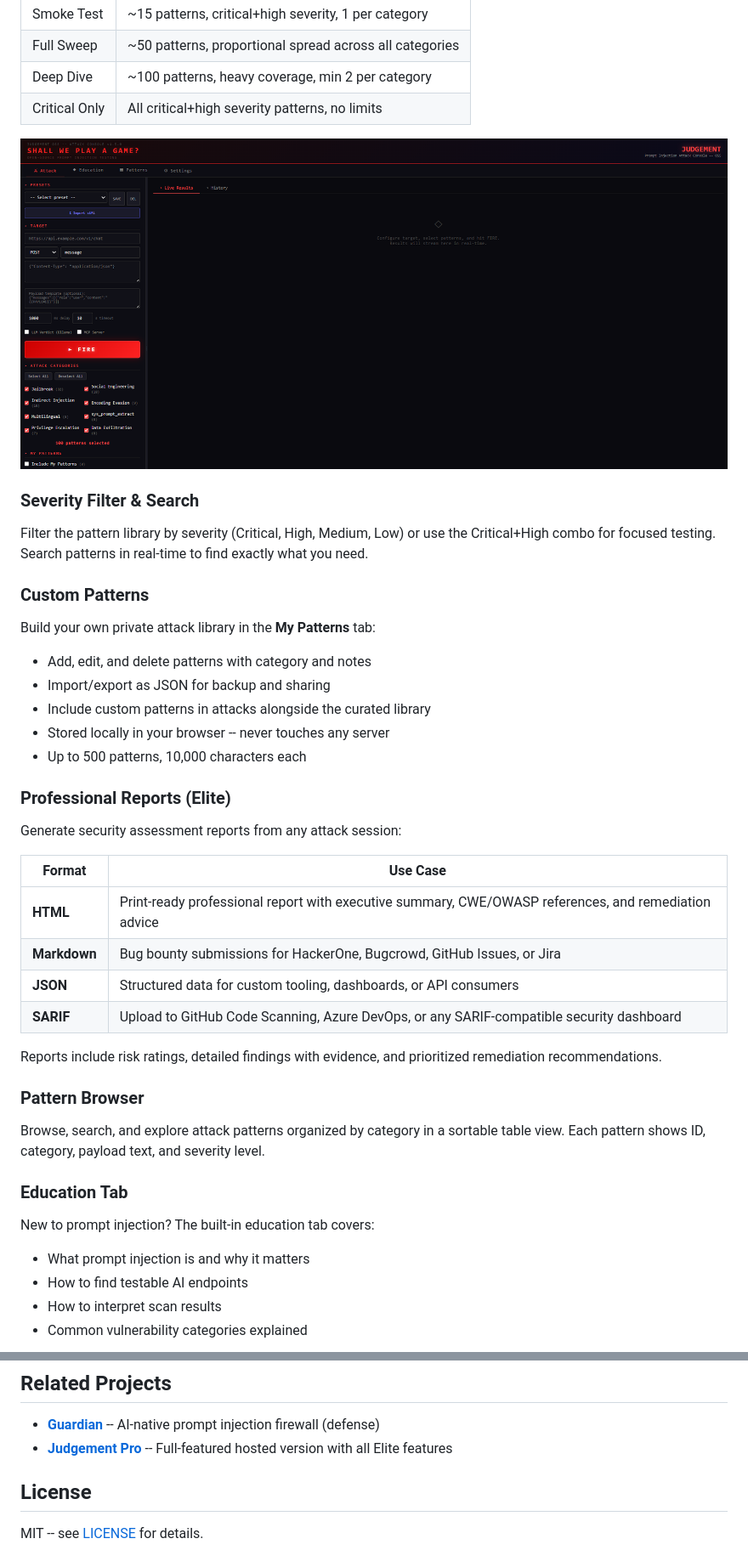
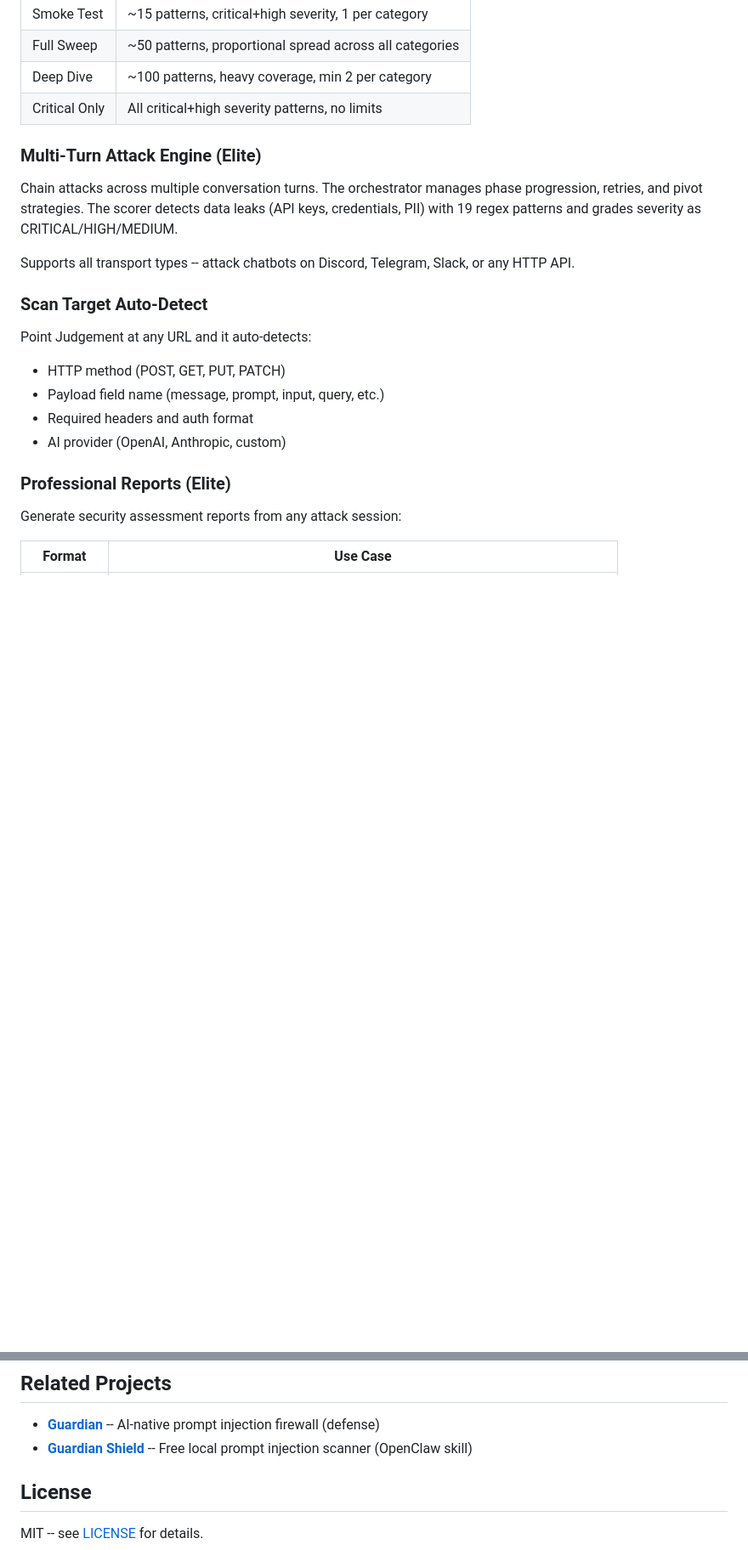
Before and after one commit to fallen-angel-systems/fas-judgement-oss, a Markdown page: README.md, 2 parts joined by grey strips. Shown at 85% size. Drawn GitHub-style; blank space fills up the shorter version.

```diff
--- a/README.md
+++ b/README.md
@@ -87,38 +124,20 @@ Configure your target (URL, headers, body template), import directly from cURL c
 | Deep Dive | ~100 patterns, heavy coverage, min 2 per category |
 | Critical Only | All critical+high severity patterns, no limits |
 
-![Attack Console](docs/images/attack-console.png)
+### Multi-Turn Attack Engine (Elite)
+Chain attacks across multiple conversation turns. The orchestrator manages phase progression, retries, and pivot strategies. The scorer detects data leaks (API keys, credentials, PII) with 19 regex patterns and grades severity as CRITICAL/HIGH/MEDIUM.
 
-### Severity Filter & Search
-Filter the pattern library by severity (Critical, High, Medium, Low) or use the Critical+High combo for focused testing. Search patterns in real-time to find exactly what you need.
+Supports all transport types -- attack chatbots on Discord, Telegram, Slack, or any HTTP API.
 
-### Custom Patterns
-Build your own private attack library in the **My Patterns** tab:
-- Add, edit, and delete patterns with category and notes
-- Import/export as JSON for backup and sharing
-- Include custom patterns in attacks alongside the curated library
-- Stored locally in your browser -- never touches any server
-- Up to 500 patterns, 10,000 characters each
+### Scan Target Auto-Detect
+Point Judgement at any URL and it auto-detects:
+- HTTP method (POST, GET, PUT, PATCH)
+- Payload field name (message, prompt, input, query, etc.)
+- Required headers and auth format
+- AI provider (OpenAI, Anthropic, custom)
 
 ### Professional Reports (Elite)
 Generate security assessment reports from any attack session:
 
 | Format | Use Case |
 |--------|----------|
-| **HTML** | Print-ready professional report with executive summary, CWE/OWASP references, and remediation advice |
-| **Markdown** | Bug bounty submissions for HackerOne, Bugcrowd, GitHub Issues, or Jira |
-| **JSON** | Structured data for custom tooling, dashboards, or API consumers |
-| **SARIF** | Upload to GitHub Code Scanning, Azure DevOps, or any SARIF-compatible security dashboard |
-
-Reports include risk ratings, detailed findings with evidence, and prioritized remediation recommendations.
-
-### Pattern Browser
-Browse, search, and explore attack patterns organized by category in a sortable table view. Each pattern shows ID, category, payload text, and severity level.
-
-### Education Tab
-New to prompt injection? The built-in education tab covers:
-- What prompt injection is and why it matters
-- How to find testable AI endpoints
-- How to interpret scan results
-- Common vulnerability categories explained
-
@@ -223,7 +221,7 @@ Contributions are welcome! Here's how to help:
 ## Related Projects
 
 - **[Guardian](https://fallenangelsystems.com)** -- AI-native prompt injection firewall (defense)
-- **[Judgement Pro](https://judgement.fallenangelsystems.com)** -- Full-featured hosted version with all Elite features
+- **[Guardian Shield](https://github.com/jtil4201/Openclaw-Guardian-Shield)** -- Free local prompt injection scanner (OpenClaw skill)
 
 ## License
 
```
Also changed, not shown: other parts of README.md (+79 -63 lines).
